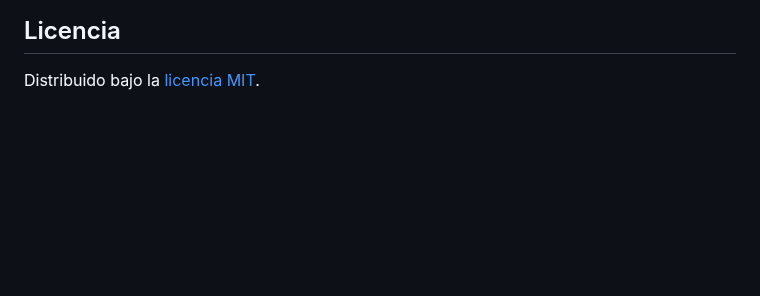
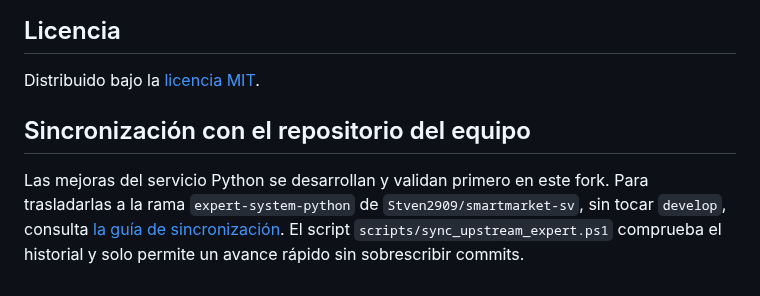
Before and after one commit to Stven2909/smartmarket-sv, a Markdown page: README.md, the part around the change. Drawn GitHub-style; blank space fills up the shorter version.

Commit message:
docs: enlazar procedimiento seguro de sincronización upstream

```diff
--- a/README.md
+++ b/README.md
@@ -289,3 +289,8 @@ El sistema experto Python actúa como un **servicio de inferencia independiente
 ## Licencia
 
 Distribuido bajo la [licencia MIT](LICENSE).
+
+
+## Sincronización con el repositorio del equipo
+
+Las mejoras del servicio Python se desarrollan y validan primero en este fork. Para trasladarlas a la rama `expert-system-python` de `Stven2909/smartmarket-sv`, sin tocar `develop`, consulta [la guía de sincronización](docs/sincronizacion-upstream-expert.md). El script `scripts/sync_upstream_expert.ps1` comprueba el historial y solo permite un avance rápido sin sobrescribir commits.
```
